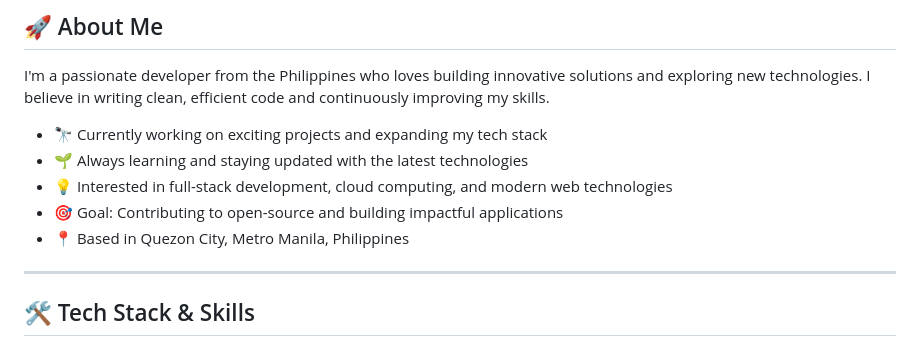
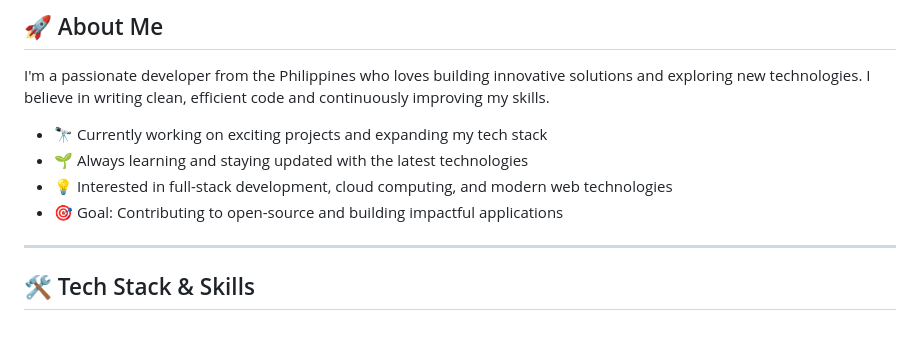
Before and after one commit to marckiannbv/marckiannbv.github.io, a Markdown page: README.md, the part around the change. Rendered like a GitHub page.

```diff
--- a/README.md
+++ b/README.md
@@ -21,7 +21,6 @@ I'm a passionate developer from the Philippines who loves building innovative so
 - 🌱 Always learning and staying updated with the latest technologies
 - 💡 Interested in full-stack development, cloud computing, and modern web technologies
 - 🎯 Goal: Contributing to open-source and building impactful applications
-- 📍 Based in Quezon City, Metro Manila, Philippines
 
 ---
 
```
